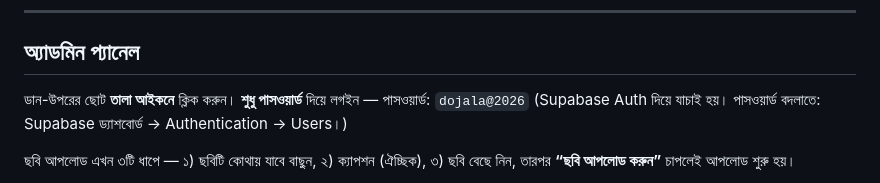
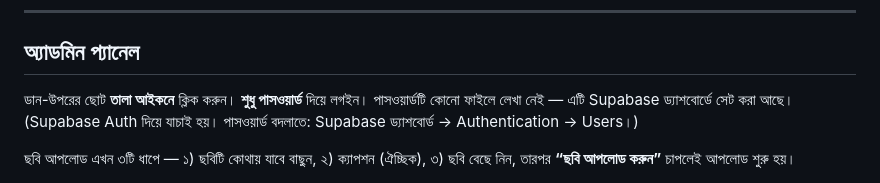
Before and after one commit to suman876-ops/dojala-lakshmi-puja, a Markdown page: README.md, the part around the change. Rendered like a GitHub page.

Commit message:
security: remove admin password from public README

```diff
--- a/README.md
+++ b/README.md
@@ -26,7 +26,7 @@ robots.txt, sitemap.xml    Google-এর জন্য
 
 ## অ্যাডমিন প্যানেল
 
-ডান-উপরের ছোট **তালা আইকনে** ক্লিক করুন। **শুধু পাসওয়ার্ড** দিয়ে লগইন — পাসওয়ার্ড: `dojala@2026`
+ডান-উপরের ছোট **তালা আইকনে** ক্লিক করুন। **শুধু পাসওয়ার্ড** দিয়ে লগইন। পাসওয়ার্ডটি কোনো ফাইলে লেখা নেই — এটি Supabase ড্যাশবোর্ডে সেট করা আছে।
 (Supabase Auth দিয়ে যাচাই হয়। পাসওয়ার্ড বদলাতে: Supabase ড্যাশবোর্ড → Authentication → Users।)
 
 ছবি আপলোড এখন ৩টি ধাপে — ১) ছবিটি কোথায় যাবে বাছুন, ২) ক্যাপশন (ঐচ্ছিক),
```
